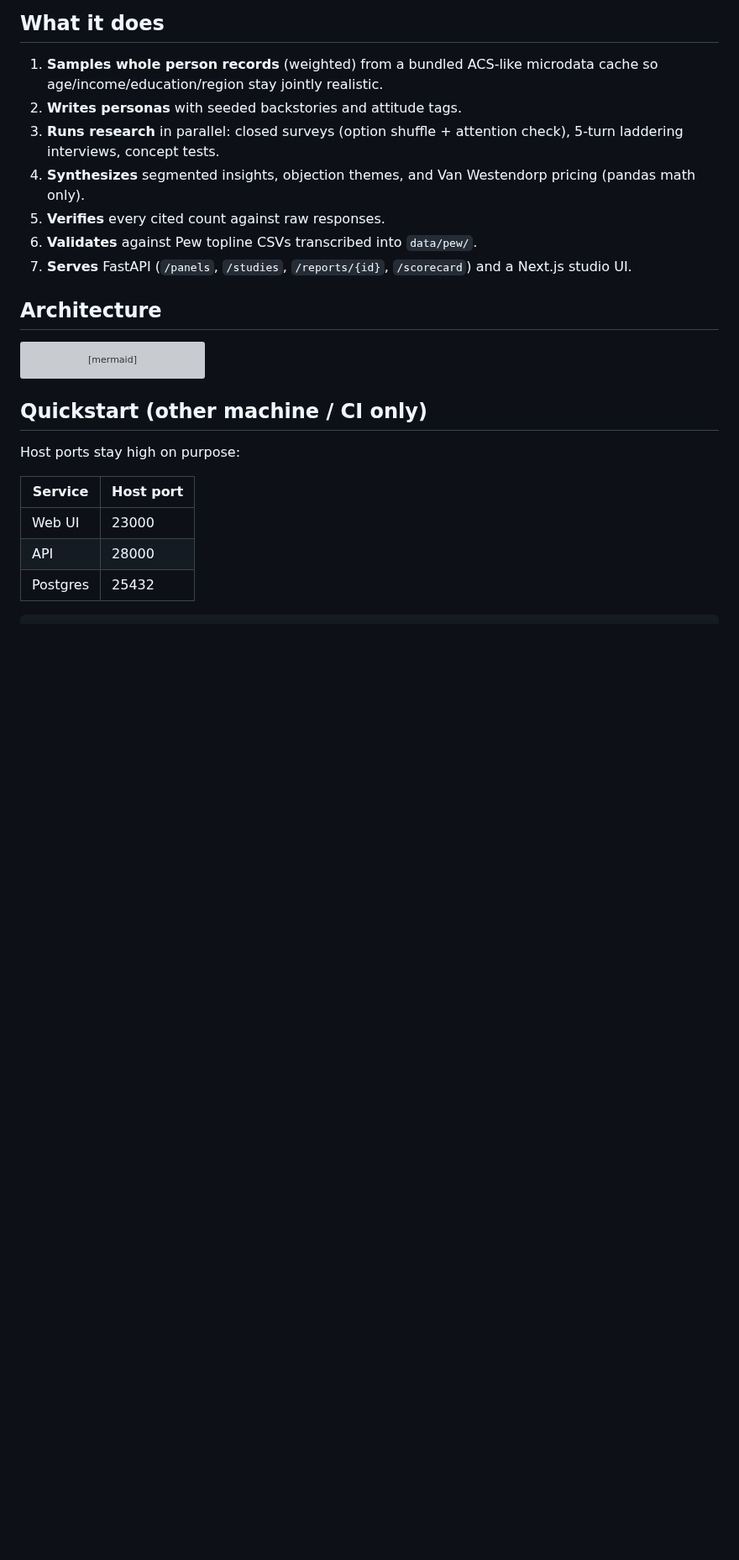
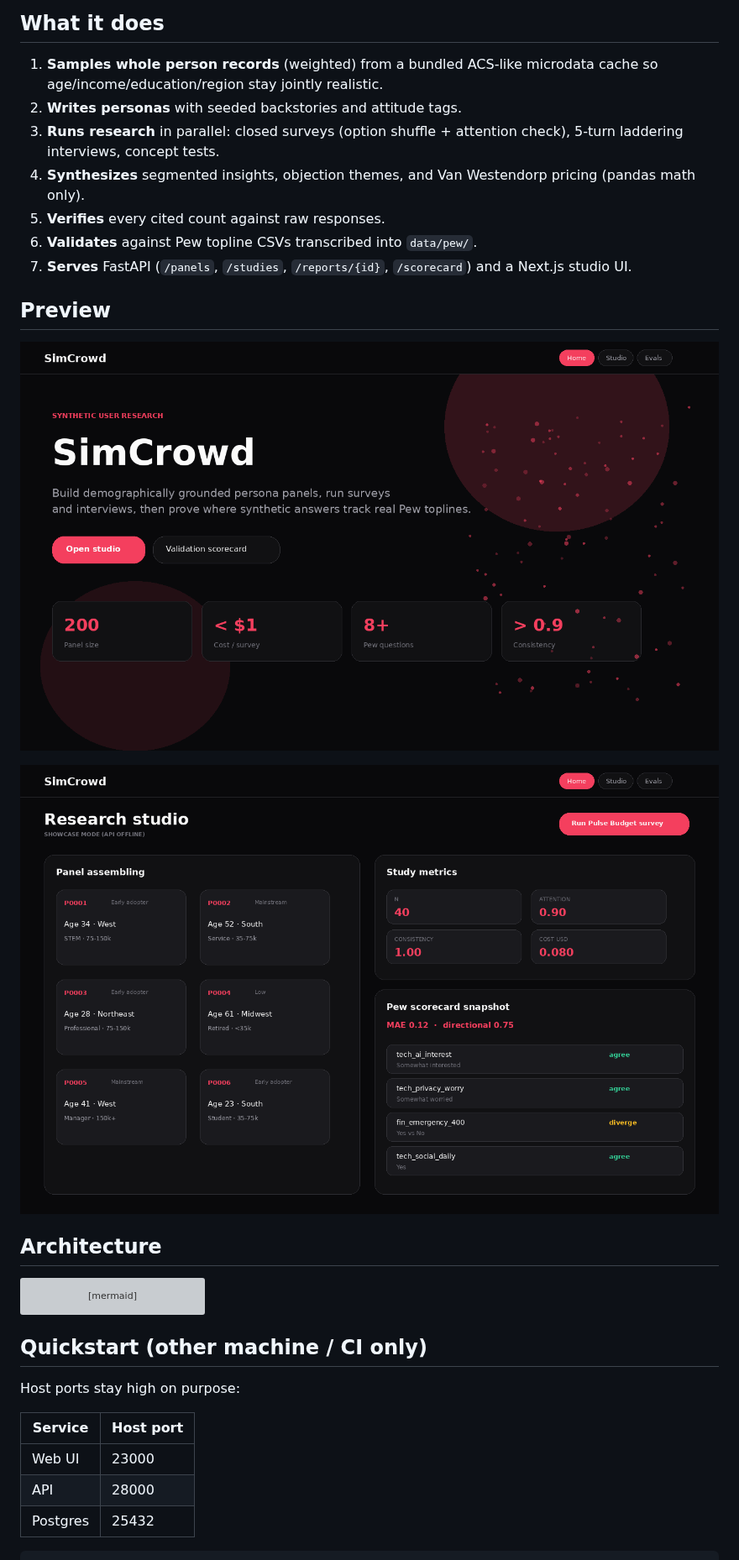
Before and after one commit to H3Xobit/simcrowd, a Markdown page: README.md, the part around the change. Shown at 84% size. GitHub-like rendering; pictures changed too: docs/images/landing-hero.png (added), docs/images/studio-scorecard.png (added); blank space fills up the shorter version; grey boxes are pictures that could not be loaded.

Commit message:
docs: add SimCrowd preview images to README

```diff
--- a/README.md
+++ b/README.md
@@ -33,6 +33,14 @@ CI smoke: 20-persona mini-panel, unit tests, Next.js build, compose health + stu
 5. **Verifies** every cited count against raw responses.
 6. **Validates** against Pew topline CSVs transcribed into `data/pew/`.
 7. **Serves** FastAPI (`/panels`, `/studies`, `/reports/{id}`, `/scorecard`) and a Next.js studio UI.
+
+
+
+## Preview
+
+![SimCrowd landing](docs/images/landing-hero.png)
+
+![SimCrowd studio and Pew scorecard](docs/images/studio-scorecard.png)
 
 ## Architecture
 
```
